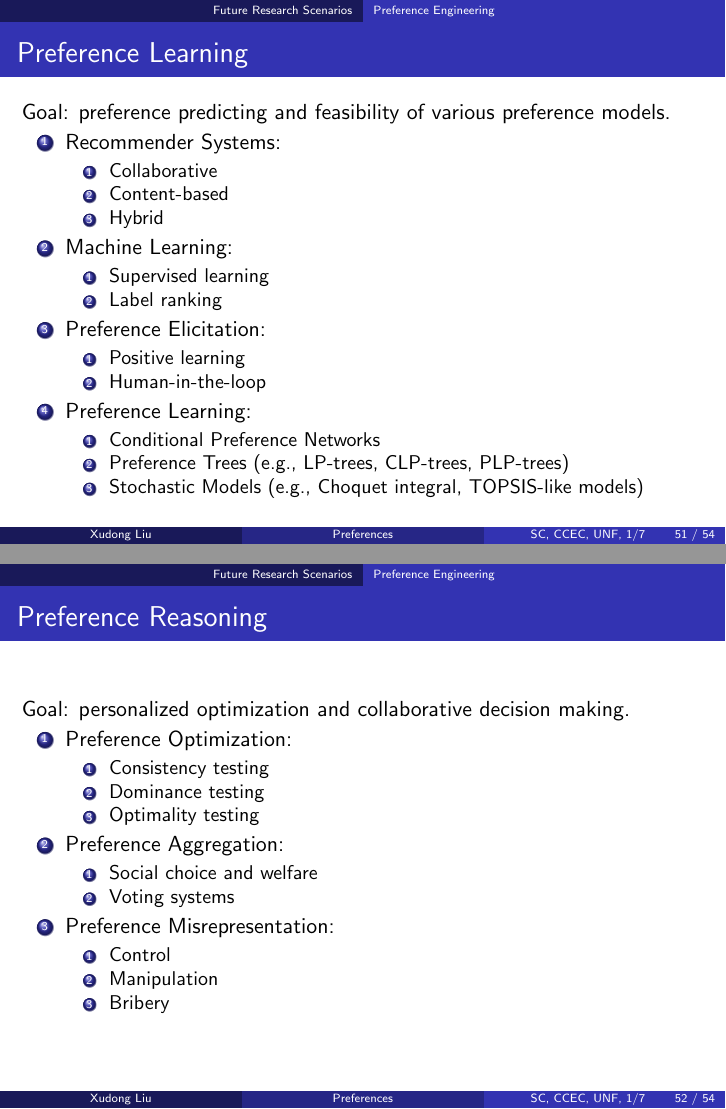
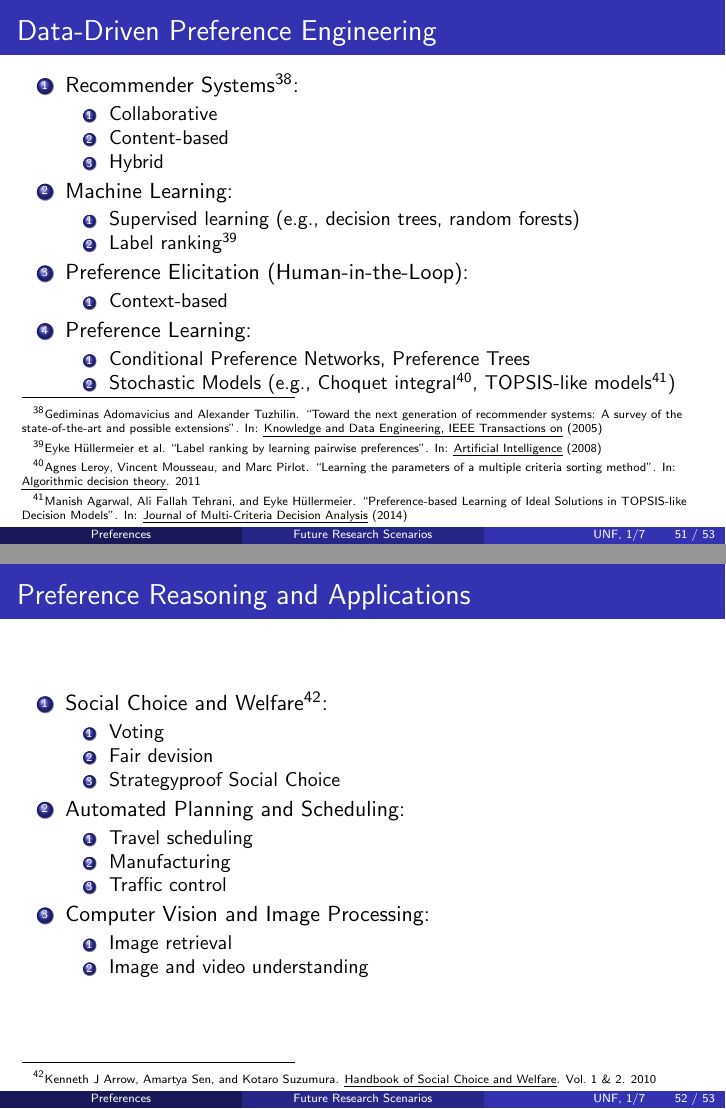
Before and after one commit to xudongliu23/JobTalkResearch, LaTeX slides (research.tex, which reads future.tex, research.bib): pages 51 and 52 of 54 before the commit and pages 51 and 52 of 53 after it, joined at a grey line. Compiled offline with pdfLaTeX.

Commit message:
Adjusted future.tex.

```diff
--- a/future.tex
+++ b/future.tex
@@ -1,8 +1,7 @@
-\subsection{Preference Engineering}
-\frameT{Preference Learning}{
-	Goal: preference predicting and feasibility of various preference models.
+\frameT{Data-Driven Preference Engineering}{
+	%Goal: preference predicting and feasibility of various preference models.
 	\begin{enumerate}
-		\item Recommender Systems:
+		\item Recommender Systems\footcitefull{adomavicius2005toward}:
 			\begin{enumerate}
 				\item Collaborative
 				\item Content-based
@@ -10,51 +9,34 @@
 			\end{enumerate}
 		\item Machine Learning:
 			\begin{enumerate}
-				\item Supervised learning
-				\item Label ranking
+				\item Supervised learning (e.g., decision trees, random forests)
+				\item Label ranking\footcitefull{hullermeier2008label}
 			\end{enumerate}
-		\item Preference Elicitation:
+		\item Preference Elicitation (Human-in-the-Loop):
 			\begin{enumerate}
-				\item Positive learning
-				\item Human-in-the-loop
+				\item Context-based
 			\end{enumerate}
 		\item Preference Learning:
 			\begin{enumerate}
-				\item Conditional Preference Networks
-				\item Preference Trees (e.g., LP-trees, CLP-trees, PLP-trees)
-				\item Stochastic Models (e.g., Choquet integral, TOPSIS-like models)
+				\item Conditional Preference Networks, Preference Trees
+				\item Stochastic Models (e.g., Choquet integral\footcitefull{leroy2011learning},
+							TOPSIS-like models\footcitefull{agarwal2014preference})
 			\end{enumerate}
 	\end{enumerate}
 }
 
-\frameT{Preference Reasoning}{
-	Goal: personalized optimization and collaborative decision making.
+\frameT{Preference Reasoning and Applications}{
+	%Goal: personalized optimization and collaborative decision making.
+	%Goal: exploring collaboration possibilities
+	%with experts in other fields.
 
 	\begin{enumerate}
-		\item Preference Optimization:
+		\item Social Choice and Welfare\footcitefull{arrow2010handbook}:
 			\begin{enumerate}
-				\item Consistency testing
-				\item Dominance testing
-				\item Optimality testing
+				\item Voting
+				\item Fair devision
+				\item Strategyproof Social Choice
 			\end{enumerate}
-		\item Preference Aggregation:
-			\begin{enumerate}
-				\item Social choice and welfare
-				\item Voting systems
-			\end{enumerate}
-		\item Preference Misrepresentation:
-			\begin{enumerate}
-				\item Control
-				\item Manipulation
-				\item Bribery
-			\end{enumerate}
-	\end{enumerate}
-}
-
-\frameT{Preference Applications}{
-	Goal: exploring possibilities of collaboration with experts in other areas.
-
-	\begin{enumerate}
 		\item Automated Planning and Scheduling:
 			\begin{enumerate}
 				\item Travel scheduling
--- a/research.bib
+++ b/research.bib
@@ -245,3 +245,9 @@
   booktitle = {IJCAI},
   year={2009}
 }
+
+@incollection{leroy2011learning,
+  title={Learning the parameters of a multiple criteria sorting method},
+  author={Leroy, Agnes and Mousseau, Vincent and Pirlot, Marc},
+  booktitle={Algorithmic decision theory},
+  year={2011},
@@ -247,0 +260,16 @@
+  year={2014},
+}
+
+@article{hullermeier2008label,
+  title={Label ranking by learning pairwise preferences},
+  author={H{\"u}llermeier, Eyke and F{\"u}rnkranz, Johannes and Cheng, Weiwei and Brinker, Klaus},
+  journal={Artificial Intelligence},
+  year={2008},
+}
+
+@book{arrow2010handbook,
+  title={Handbook of Social Choice and Welfare},
+  author={Arrow, Kenneth J and Sen, Amartya and Suzumura, Kotaro},
+  volume={1 \& 2},
+  year={2010},
+}
--- a/research.tex
+++ b/research.tex
@@ -1,7 +1,7 @@
 \documentclass[xcolor=table,fleqn]{beamer}
 
 \usetheme[secheader,compress]{Madrid} %Primary theme
-%\setbeamertemplate{headline}{}  % uncomment this line if do not want headline shown in every frame.
+\setbeamertemplate{headline}{}  % uncomment this line if do not want headline shown in every frame.
 
 % Change base colour beamer@blendedblue (originally RGB: 0.2,0.2,0.7)
 %\colorlet{beamer@blendedblue}{red!40!black}  % For College of Charleston (Maroon and White)
@@ -88,11 +88,11 @@
   \leavevmode%
   \hbox{%
   \begin{beamercolorbox}[wd=.333333\paperwidth,ht=2.25ex,dp=1ex,center]{author in head/foot}%
-    \usebeamerfont{author in head/foot}\insertshortauthor
+    \usebeamerfont{author in head/foot}\insertshorttitle
 									 %\beamer@ifempty{\insertshortinstitute}{}{(\insertshortinstitute)}
   \end{beamercolorbox}%
   \begin{beamercolorbox}[wd=.333333\paperwidth,ht=2.25ex,dp=1ex,center]{title in head/foot}%
-    \usebeamerfont{title in head/foot}\insertshorttitle
+    \usebeamerfont{title in head/foot}\insertsection
   \end{beamercolorbox}%
   \begin{beamercolorbox}[wd=.333333\paperwidth,ht=2.25ex,dp=1ex,right]{date in head/foot}%
     \usebeamerfont{date in head/foot}\insertshortdate{}\hspace*{2em}
@@ -199,4 +199,3 @@
 					 College of Engineering \\ University of Kentucky\\ Lexington, KY, USA
 					 %[6em] \includegraphics[height=1.5cm,width=4cm]{figs/UNF_logo.png}
 					}
-\date[SC, CCEC, UNF, \mydate\today]{}
```
Also changed, not shown: research.pdf, future.tex (18 more changed lines), research.bib (6 more changed lines), research.tex (6 more changed lines).
